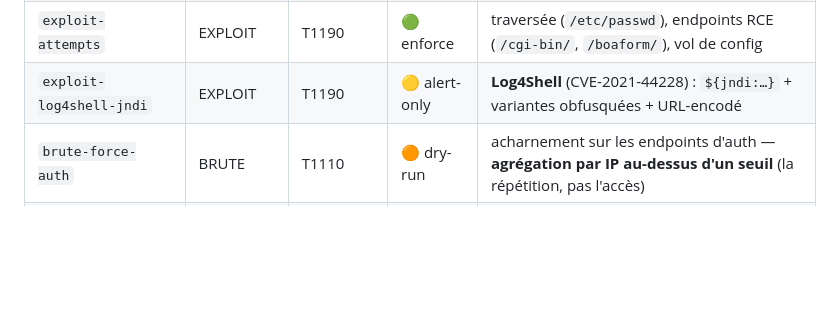
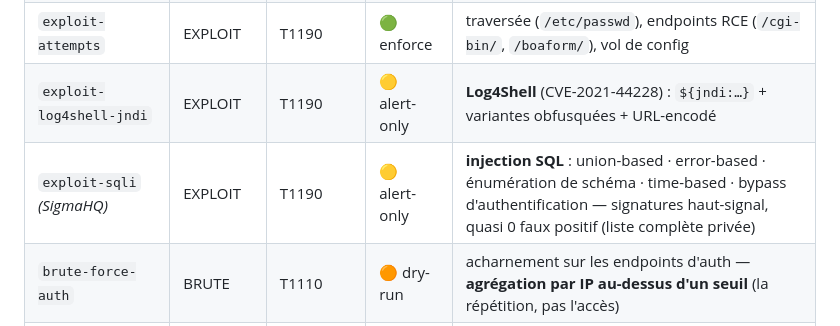
Before and after one commit to 0xCyberLiTech/SOC, a Markdown page: 10-DETECTIONS.md, the part around the change. Drawn GitHub-style; blank space fills up the shorter version.

Commit message:
docs(detections): ajoute la detection injection SQL (SQLi) au catalogue
Reflet de la nouvelle regle jouee exploit-sqli.yml (deployee alert-only) :
ligne SQLi dans le catalogue web (EXPLOIT, T1190, alert-only). Description
ABSTRAITE (categories : union-based / error-based / enum schema / time-based /
bypass auth) — liste complete de signatures gardee privee (anti-evasion).
Sanitise : 0 IP/secret. Reflete commit prive SOC 7da6ff5.

🤖 Generated with [Claude Code](https://claude.com/claude-code)

```diff
--- a/10-DETECTIONS.md
+++ b/10-DETECTIONS.md
@@ -45,6 +45,7 @@ review : 0 faux positif prouvé**. Réversible à tout instant (ban court, kill-
 | `scan-admin-panels` | SCAN | T1595.003 | 🟢 enforce | énumération de panels (`/wp-admin`, `/phpmyadmin`, `/actuator`, `/manager/html`…) |
 | `exploit-attempts` | EXPLOIT | T1190 | 🟢 enforce | traversée (`/etc/passwd`), endpoints RCE (`/cgi-bin/`, `/boaform/`), vol de config |
 | `exploit-log4shell-jndi` | EXPLOIT | T1190 | 🟡 alert-only | **Log4Shell** (CVE-2021-44228) : `${jndi:…}` + variantes obfusquées + URL-encodé |
+| `exploit-sqli` *(SigmaHQ)* | EXPLOIT | T1190 | 🟡 alert-only | **injection SQL** : union-based · error-based · énumération de schéma · time-based · bypass d'authentification — signatures haut-signal, quasi 0 faux positif (liste complète privée) |
 | `brute-force-auth` | BRUTE | T1110 | 🟠 dry-run | acharnement sur les endpoints d'auth — **agrégation par IP au-dessus d'un seuil** (la répétition, pas l'accès) |
 | `discovery-enumeration` *(SigmaHQ)* | — | T1083 | 🟡 alert-only | énumération de fichiers/répertoires |
 | `execution-webshell` *(SigmaHQ)* | — | T1059 | 🟡 alert-only | exécution via webshell (`cmd=`, `shell_exec`, signatures connues) |
```
